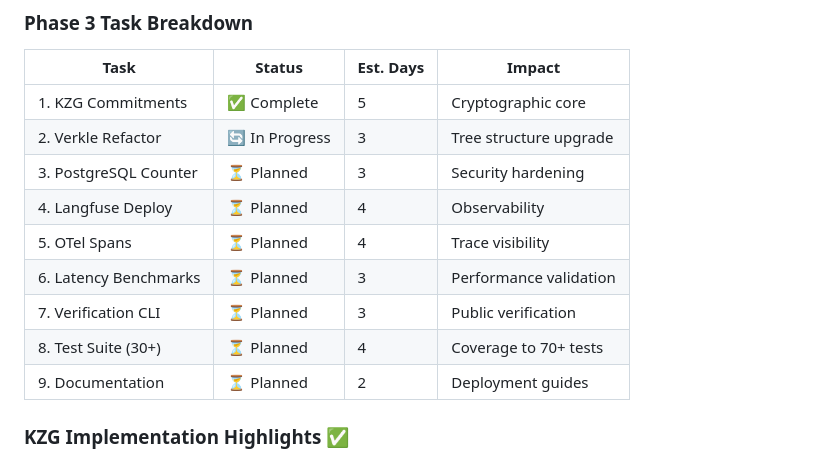
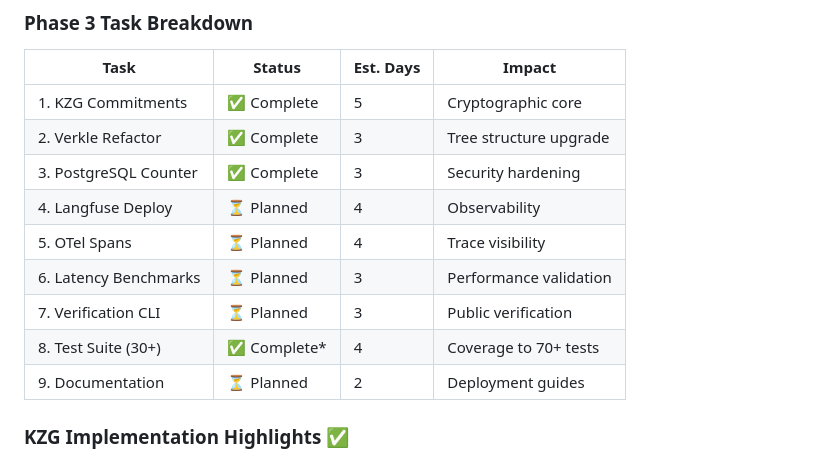
Before and after one commit to AndyO97/verifiable_ai_agent_server, a Markdown page: PROJECT_SUMMARY.md, the part around the change printed below. Rendered like a GitHub page.

```diff
--- a/PROJECT_SUMMARY.md
+++ b/PROJECT_SUMMARY.md
@@ -48,13 +48,13 @@ Phase 3 transitions from **Merkle trees** to **Verkle trees with KZG polynomial
 | Task | Status | Est. Days | Impact |
 |------|--------|-----------|--------|
 | 1. KZG Commitments | ✅ Complete | 5 | Cryptographic core |
-| 2. Verkle Refactor | 🔄 In Progress | 3 | Tree structure upgrade |
-| 3. PostgreSQL Counter | ⏳ Planned | 3 | Security hardening |
+| 2. Verkle Refactor | ✅ Complete | 3 | Tree structure upgrade |
+| 3. PostgreSQL Counter | ✅ Complete | 3 | Security hardening |
 | 4. Langfuse Deploy | ⏳ Planned | 4 | Observability |
 | 5. OTel Spans | ⏳ Planned | 4 | Trace visibility |
 | 6. Latency Benchmarks | ⏳ Planned | 3 | Performance validation |
 | 7. Verification CLI | ⏳ Planned | 3 | Public verification |
-| 8. Test Suite (30+) | ⏳ Planned | 4 | Coverage to 70+ tests |
+| 8. Test Suite (30+) | ✅ Complete* | 4 | Coverage to 70+ tests |
 | 9. Documentation | ⏳ Planned | 2 | Deployment guides |
 
 ### KZG Implementation Highlights ✅
```
Also changed, not shown: other parts of PROJECT_SUMMARY.md (+41 -3 lines).
